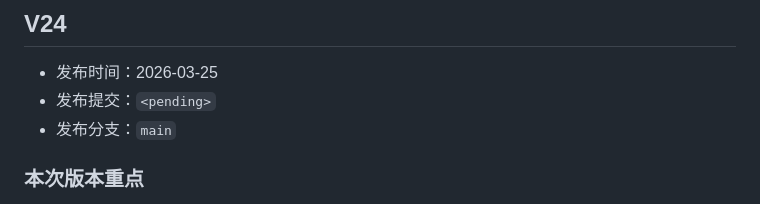
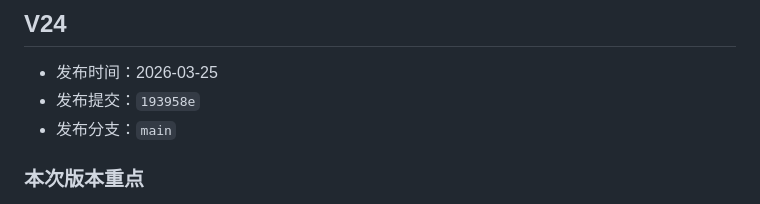
Before and after one commit to wangtz1517/travel-planner-web, a Markdown page: docs/product/release-notes.md, the part around the change. Drawn GitHub-style.

Commit message:
docs: finalize v24 release notes

```diff
--- a/docs/product/release-notes.md
+++ b/docs/product/release-notes.md
@@ -3,7 +3,7 @@
 ## V24
 
 - 发布时间：2026-03-25
-- 发布提交：`<pending>`
+- 发布提交：`193958e`
 - 发布分支：`main`
 
 ### 本次版本重点
```
